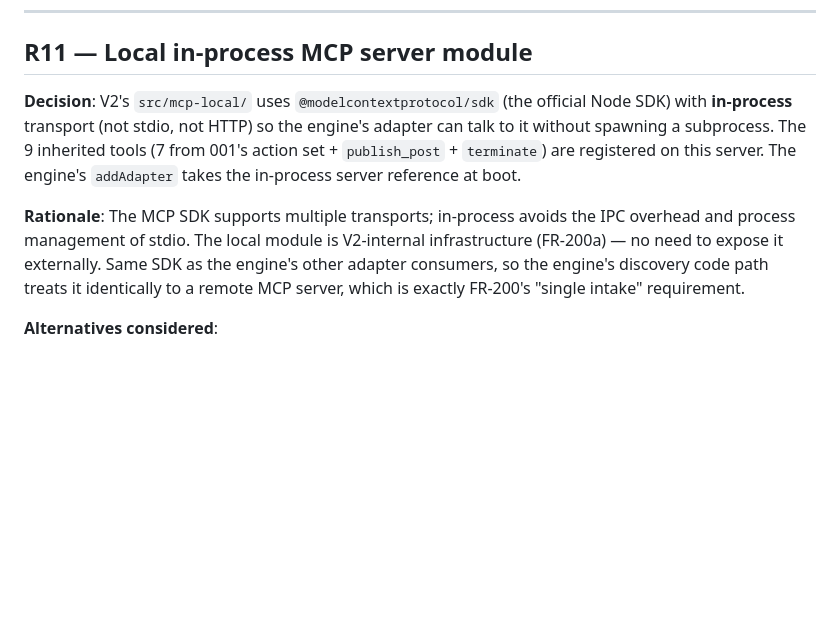
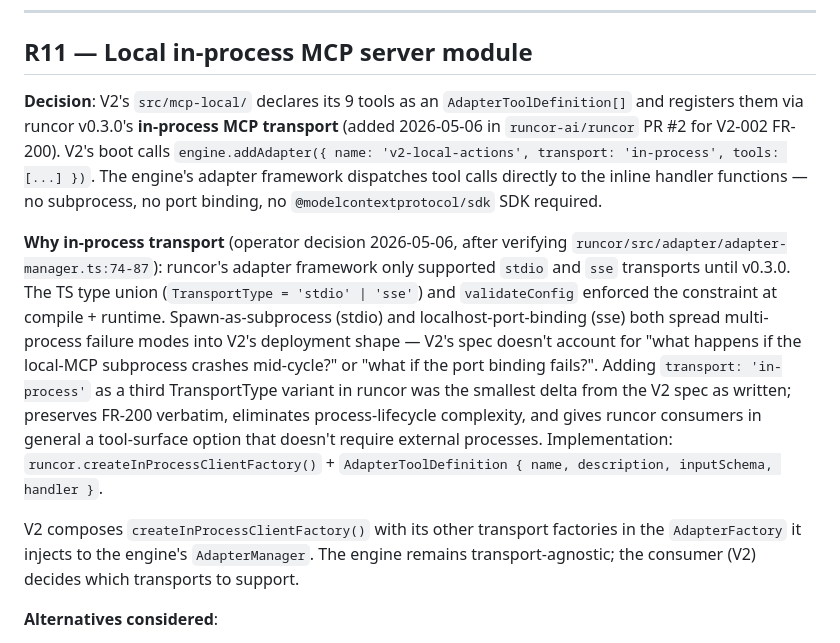
Before and after one commit to runcor-ai/autonomous-company-v2, a Markdown page: specs/002-faithful-rebuild/research.md, the part around the change. GitHub-like rendering; blank space fills up the shorter version.

```diff
--- a/specs/002-faithful-rebuild/research.md
+++ b/specs/002-faithful-rebuild/research.md
@@ -447,9 +447,11 @@ When no `memory` is provided (e.g., in standalone tests), components fall back t
 
 ## R11 — Local in-process MCP server module
 
-**Decision**: V2's `src/mcp-local/` uses `@modelcontextprotocol/sdk` (the official Node SDK) with **in-process** transport (not stdio, not HTTP) so the engine's adapter can talk to it without spawning a subprocess. The 9 inherited tools (7 from 001's action set + `publish_post` + `terminate`) are registered on this server. The engine's `addAdapter` takes the in-process server reference at boot.
+**Decision**: V2's `src/mcp-local/` declares its 9 tools as an `AdapterToolDefinition[]` and registers them via runcor v0.3.0's **in-process MCP transport** (added 2026-05-06 in `runcor-ai/runcor` PR #2 for V2-002 FR-200). V2's boot calls `engine.addAdapter({ name: 'v2-local-actions', transport: 'in-process', tools: [...] })`. The engine's adapter framework dispatches tool calls directly to the inline handler functions — no subprocess, no port binding, no `@modelcontextprotocol/sdk` SDK required.
 
-**Rationale**: The MCP SDK supports multiple transports; in-process avoids the IPC overhead and process management of stdio. The local module is V2-internal infrastructure (FR-200a) — no need to expose it externally. Same SDK as the engine's other adapter consumers, so the engine's discovery code path treats it identically to a remote MCP server, which is exactly FR-200's "single intake" requirement.
+**Why in-process transport** (operator decision 2026-05-06, after verifying `runcor/src/adapter/adapter-manager.ts:74-87`): runcor's adapter framework only supported `stdio` and `sse` transports until v0.3.0. The TS type union (`TransportType = 'stdio' | 'sse'`) and `validateConfig` enforced the constraint at compile + runtime. Spawn-as-subprocess (stdio) and localhost-port-binding (sse) both spread multi-process failure modes into V2's deployment shape — V2's spec doesn't account for "what happens if the local-MCP subprocess crashes mid-cycle?" or "what if the port binding fails?". Adding `transport: 'in-process'` as a third TransportType variant in runcor was the smallest delta from the V2 spec as written; preserves FR-200 verbatim, eliminates process-lifecycle complexity, and gives runcor consumers in general a tool-surface option that doesn't require external processes. Implementation: `runcor.createInProcessClientFactory()` + `AdapterToolDefinition { name, description, inputSchema, handler }`.
+
+V2 composes `createInProcessClientFactory()` with its other transport factories in the `AdapterFactory` it injects to the engine's `AdapterManager`. The engine remains transport-agnostic; the consumer (V2) decides which transports to support.
 
 **Alternatives considered**:
 - *stdio MCP server as a child process*: rejected — process management overhead, harder local debugging.
```
Also changed, not shown: specs/002-faithful-rebuild/tasks.md (+34 -34 lines).
